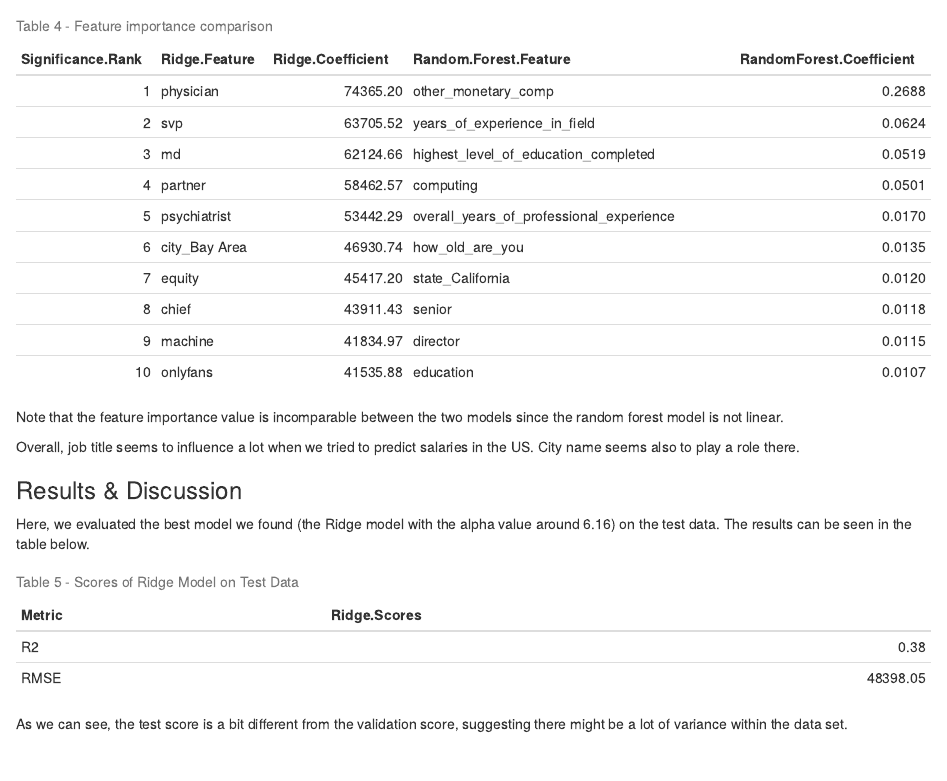
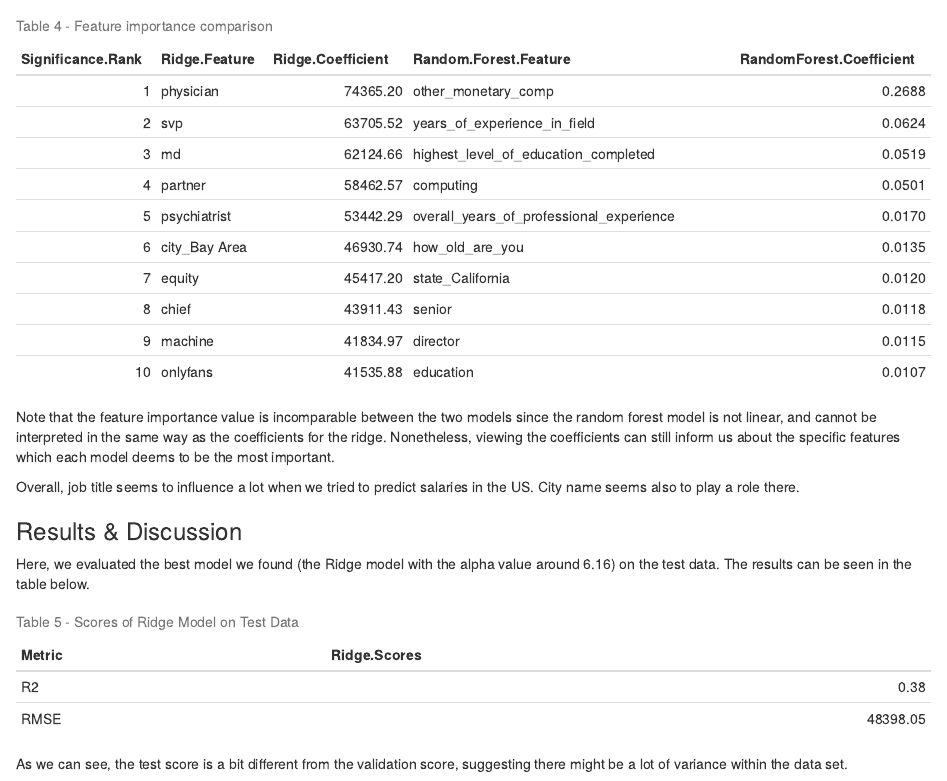
Before and after one commit to UBC-MDS/US-Salary-Prediction, an R Markdown document (doc/model_results.Rmd): the page in a window 1100 px wide, from 2480 px down. Rendered offline with R 4.5, knitr and Pandoc, with nearby package versions.

Commit message:
Update README and Final Report

````diff
--- a/doc/model_results.Rmd
+++ b/doc/model_results.Rmd
@@ -50,14 +53,13 @@ neg_coef <- read.csv('../results/tables/coefficient_comparison.csv')
 knitr::kable(data.frame(neg_coef), caption = "Table 4 - Feature importance comparison")
 
 ```
-<!-- **(include some text about random forest coefficient values being incomparable between the two)** -->
-Note that the feature importance value is incomparable between the two models since the random forest model is not linear.
 
-<!-- **COMMENT ON RESULTS** -->
+Note that the feature importance value is incomparable between the two models since the random forest model is not linear, and cannot be interpreted in the same way as the coefficients for the ridge. Nonetheless, viewing the coefficients can still inform us about the specific features which each model deems to be the most important.
 
 Overall, job title seems to influence a lot when we tried to predict salaries in the US. City name seems also to play a role there.
 
 ### Results & Discussion
+
 Here, we evaluated the best model we found (the Ridge model with the alpha value around 6.16) on the test data. The results can be seen in the table below.
 
 ```{r Table 5, echo = FALSE, fig.width = 5, fig.height = 4, out.width = "50%"}
````
Also changed, not shown: README.md, doc/model_results.Rmd (12 more changed lines), 1 other file.
